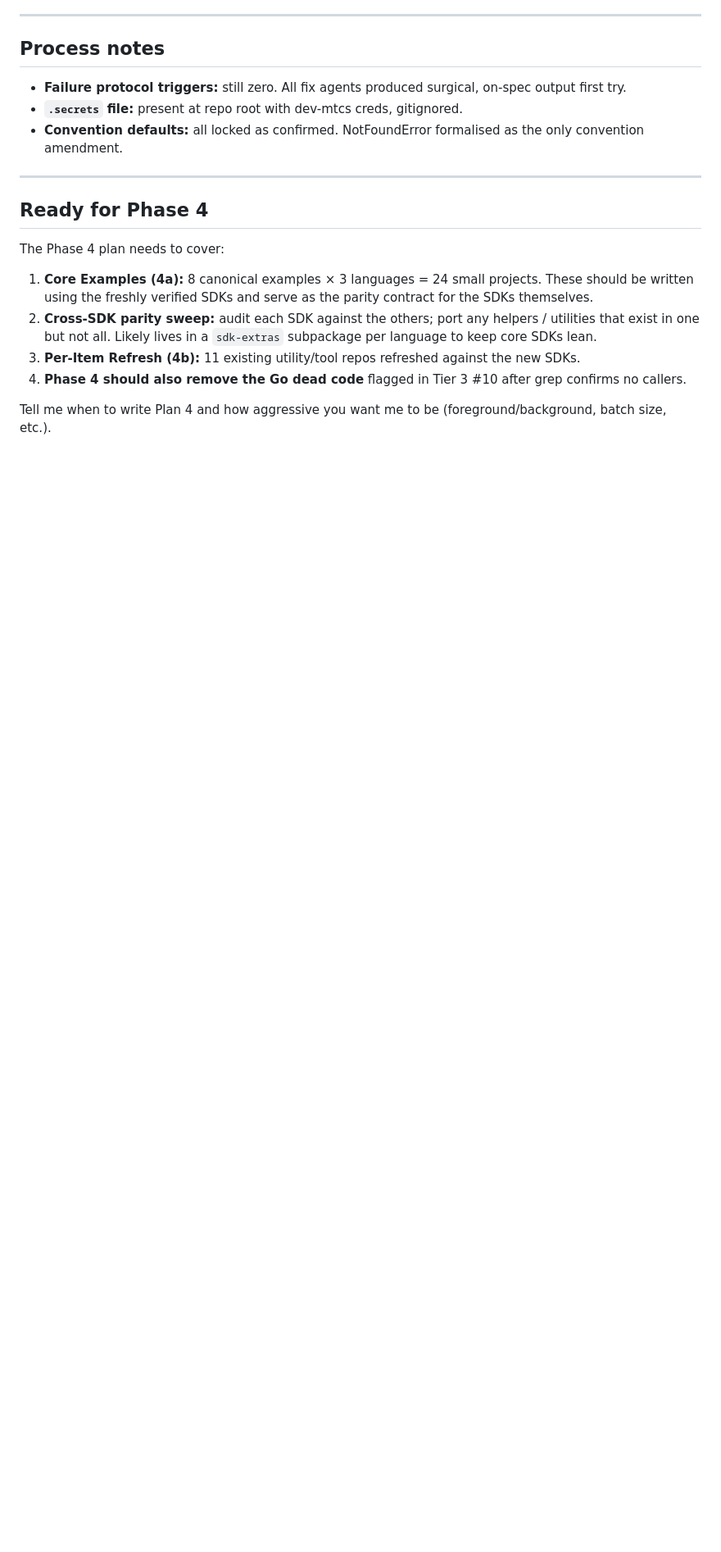
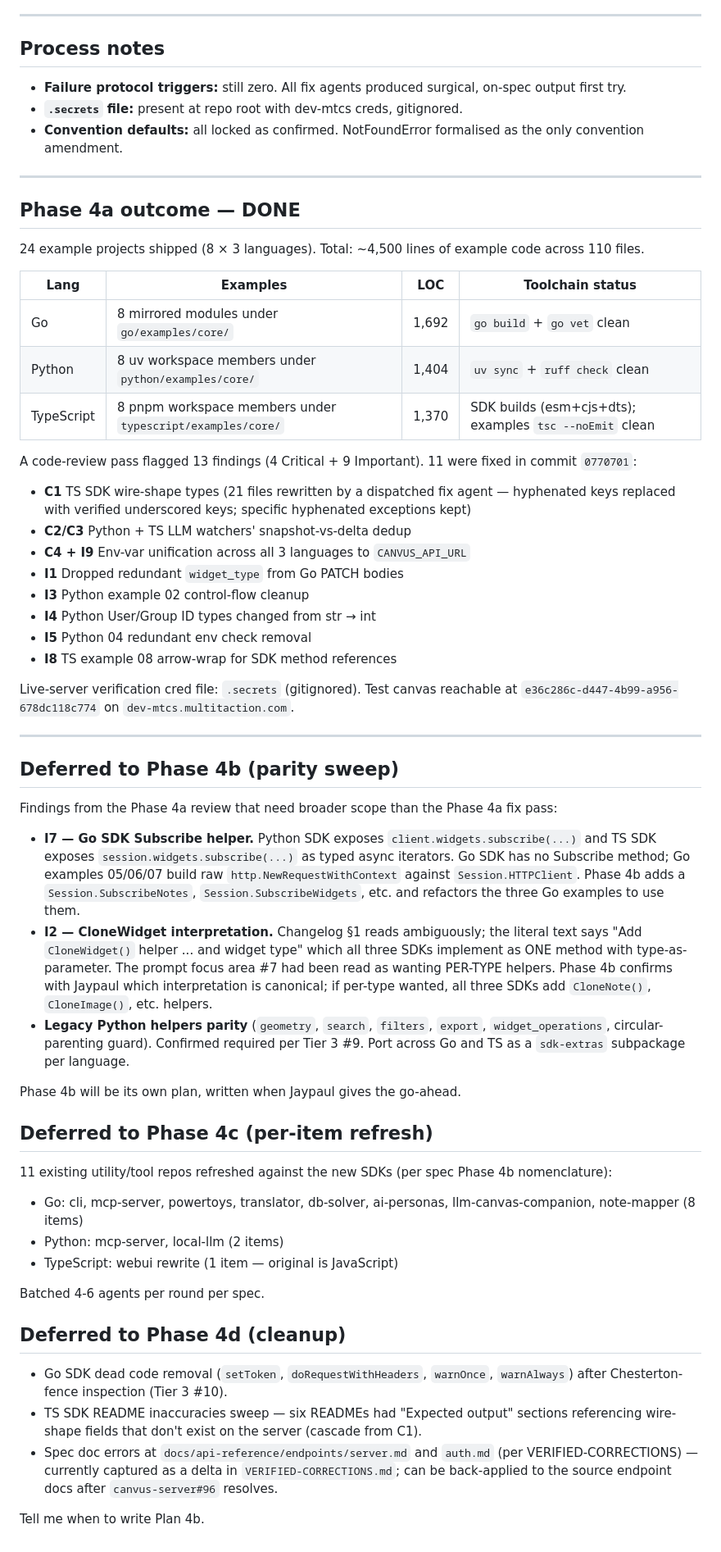
Before and after one commit to jaypaulb/MT-Canvus-Tools, a Markdown page: CONSOLIDATION-STATUS.md, the part around one of its changes. Shown at 82% size. Drawn GitHub-style; blank space fills up the shorter version.

Commit message:
docs: Phase 4a completion update + queue Phase 4b/c/d

```diff
--- a/CONSOLIDATION-STATUS.md
+++ b/CONSOLIDATION-STATUS.md
@@ -106,12 +112,53 @@ Three endpoints deliberately omitted across all SDKs per changelog §1 + §2.
 
 ---
 
-## Ready for Phase 4
+## Phase 4a outcome — DONE
 
-The Phase 4 plan needs to cover:
-1. **Core Examples (4a):** 8 canonical examples × 3 languages = 24 small projects. These should be written using the freshly verified SDKs and serve as the parity contract for the SDKs themselves.
-2. **Cross-SDK parity sweep:** audit each SDK against the others; port any helpers / utilities that exist in one but not all. Likely lives in a `sdk-extras` subpackage per language to keep core SDKs lean.
-3. **Per-Item Refresh (4b):** 11 existing utility/tool repos refreshed against the new SDKs.
-4. **Phase 4 should also remove the Go dead code** flagged in Tier 3 #10 after grep confirms no callers.
+24 example projects shipped (8 × 3 languages). Total: ~4,500 lines of example code across 110 files.
 
-Tell me when to write Plan 4 and how aggressive you want me to be (foreground/background, batch size, etc.).
+| Lang | Examples | LOC | Toolchain status |
+|---|---|---|---|
+| Go | 8 mirrored modules under `go/examples/core/` | 1,692 | `go build` + `go vet` clean |
+| Python | 8 uv workspace members under `python/examples/core/` | 1,404 | `uv sync` + `ruff check` clean |
+| TypeScript | 8 pnpm workspace members under `typescript/examples/core/` | 1,370 | SDK builds (esm+cjs+dts); examples `tsc --noEmit` clean |
+
+A code-review pass flagged 13 findings (4 Critical + 9 Important). 11 were fixed in commit `0770701`:
+- **C1** TS SDK wire-shape types (21 files rewritten by a dispatched fix agent — hyphenated keys replaced with verified underscored keys; specific hyphenated exceptions kept)
+- **C2/C3** Python + TS LLM watchers' snapshot-vs-delta dedup
+- **C4 + I9** Env-var unification across all 3 languages to `CANVUS_API_URL`
+- **I1** Dropped redundant `widget_type` from Go PATCH bodies
+- **I3** Python example 02 control-flow cleanup
+- **I4** Python User/Group ID types changed from str → int
+- **I5** Python 04 redundant env check removal
+- **I8** TS example 08 arrow-wrap for SDK method references
+
+Live-server verification cred file: `.secrets` (gitignored). Test canvas reachable at `e36c286c-d447-4b99-a956-678dc118c774` on `dev-mtcs.multitaction.com`.
+
+---
+
+## Deferred to Phase 4b (parity sweep)
+
+Findings from the Phase 4a review that need broader scope than the Phase 4a fix pass:
+
+- **I7 — Go SDK Subscribe helper.** Python SDK exposes `client.widgets.subscribe(...)` and TS SDK exposes `session.widgets.subscribe(...)` as typed async iterators. Go SDK has no Subscribe method; Go examples 05/06/07 build raw `http.NewRequestWithContext` against `Session.HTTPClient`. Phase 4b adds a `Session.SubscribeNotes`, `Session.SubscribeWidgets`, etc. and refactors the three Go examples to use them.
+- **I2 — CloneWidget interpretation.** Changelog §1 reads ambiguously; the literal text says "Add `CloneWidget()` helper ... and widget type" which all three SDKs implement as ONE method with type-as-parameter. The prompt focus area #7 had been read as wanting PER-TYPE helpers. Phase 4b confirms with Jaypaul which interpretation is canonical; if per-type wanted, all three SDKs add `CloneNote()`, `CloneImage()`, etc. helpers.
+- **Legacy Python helpers parity** (`geometry`, `search`, `filters`, `export`, `widget_operations`, circular-parenting guard). Confirmed required per Tier 3 #9. Port across Go and TS as a `sdk-extras` subpackage per language.
+
+Phase 4b will be its own plan, written when Jaypaul gives the go-ahead.
+
+## Deferred to Phase 4c (per-item refresh)
+
+11 existing utility/tool repos refreshed against the new SDKs (per spec Phase 4b nomenclature):
+- Go: cli, mcp-server, powertoys, translator, db-solver, ai-personas, llm-canvas-companion, note-mapper (8 items)
+- Python: mcp-server, local-llm (2 items)
+- TypeScript: webui rewrite (1 item — original is JavaScript)
+
+Batched 4-6 agents per round per spec.
+
+## Deferred to Phase 4d (cleanup)
+
+- Go SDK dead code removal (`setToken`, `doRequestWithHeaders`, `warnOnce`, `warnAlways`) after Chesterton-fence inspection (Tier 3 #10).
+- TS SDK README inaccuracies sweep — six READMEs had "Expected output" sections referencing wire-shape fields that don't exist on the server (cascade from C1).
+- Spec doc errors at `docs/api-reference/endpoints/server.md` and `auth.md` (per VERIFIED-CORRECTIONS) — currently captured as a delta in `VERIFIED-CORRECTIONS.md`; can be back-applied to the source endpoint docs after `canvus-server#96` resolves.
+
+Tell me when to write Plan 4b.
```
Also changed, not shown: other parts of CONSOLIDATION-STATUS.md (+10 -4 lines).
